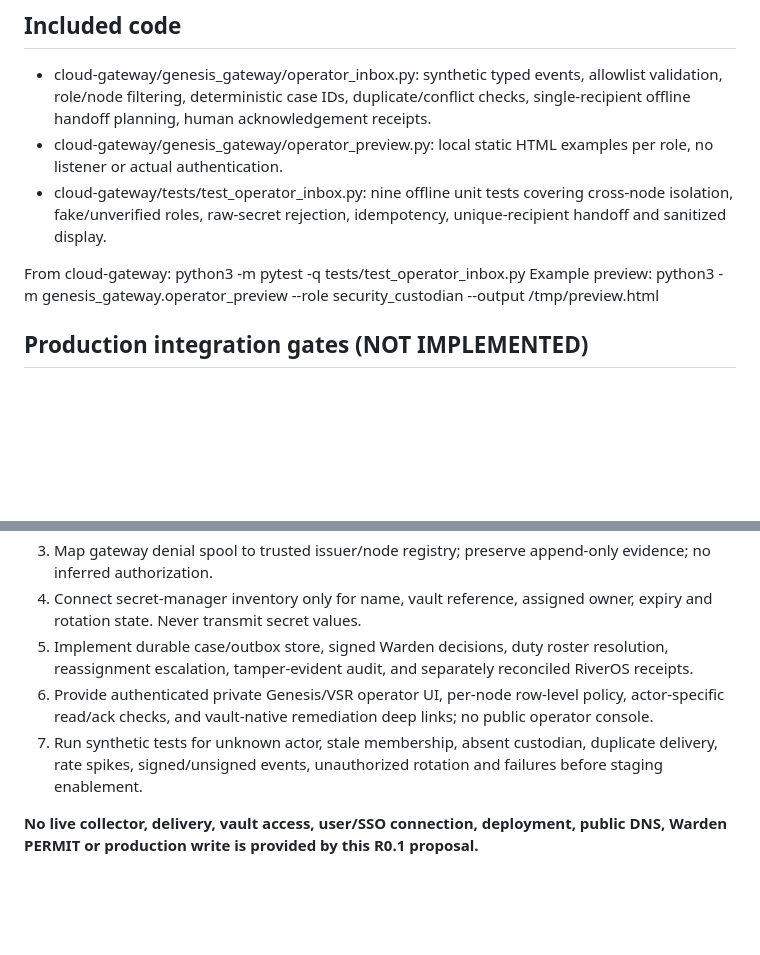
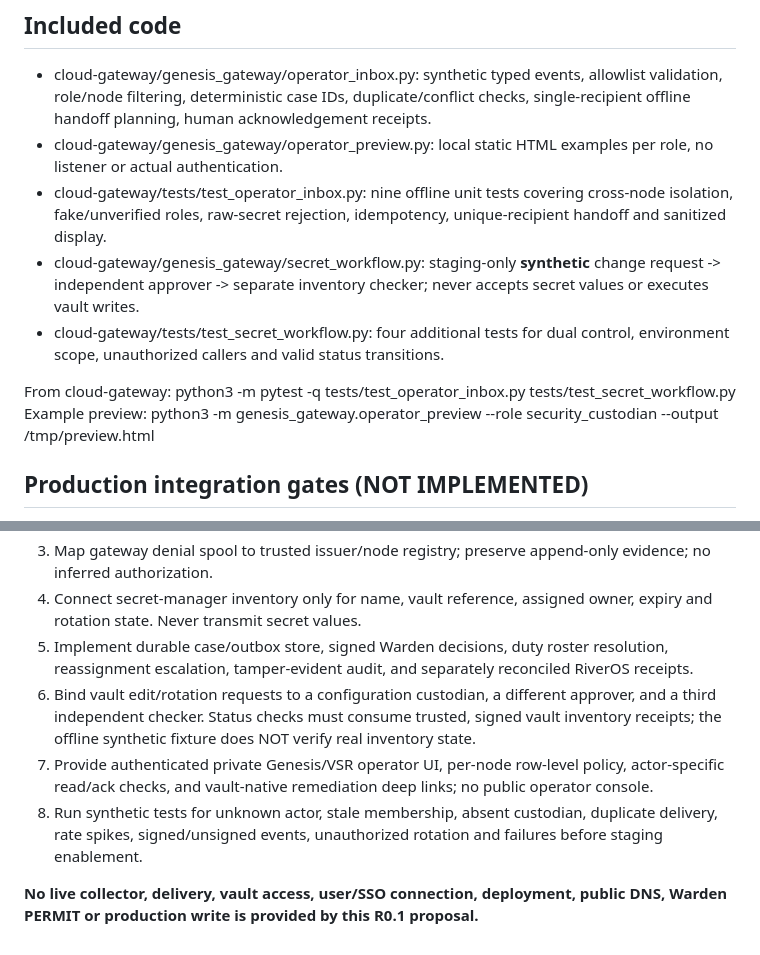
Before and after one commit to Esomoire-consultancy-Company/genesis-ark, a Markdown page: docs/architecture/OPERATOR-INBOX-R0.1.md, 2 parts joined by grey strips. Rendered like a GitHub page; blank space fills up the shorter version.

Commit message:
docs(operator): add dual-control vault work request and verification lifecycle

```diff
--- a/docs/architecture/OPERATOR-INBOX-R0.1.md
+++ b/docs/architecture/OPERATOR-INBOX-R0.1.md
@@ -25,8 +25,10 @@
 - cloud-gateway/genesis_gateway/operator_inbox.py: synthetic typed events, allowlist validation, role/node filtering, deterministic case IDs, duplicate/conflict checks, single-recipient offline handoff planning, human acknowledgement receipts.
 - cloud-gateway/genesis_gateway/operator_preview.py: local static HTML examples per role, no listener or actual authentication.
 - cloud-gateway/tests/test_operator_inbox.py: nine offline unit tests covering cross-node isolation, fake/unverified roles, raw-secret rejection, idempotency, unique-recipient handoff and sanitized display.
+- cloud-gateway/genesis_gateway/secret_workflow.py: staging-only **synthetic** change request -> independent approver -> separate inventory checker; never accepts secret values or executes vault writes.
+- cloud-gateway/tests/test_secret_workflow.py: four additional tests for dual control, environment scope, unauthorized callers and valid status transitions.
 
-From cloud-gateway: python3 -m pytest -q tests/test_operator_inbox.py
+From cloud-gateway: python3 -m pytest -q tests/test_operator_inbox.py tests/test_secret_workflow.py
 Example preview: python3 -m genesis_gateway.operator_preview --role security_custodian --output /tmp/preview.html
 
 ## Production integration gates (NOT IMPLEMENTED)
@@ -36,7 +38,8 @@ Example preview: python3 -m genesis_gateway.operator_preview --role security_cus
 3. Map gateway denial spool to trusted issuer/node registry; preserve append-only evidence; no inferred authorization.
 4. Connect secret-manager inventory only for name, vault reference, assigned owner, expiry and rotation state. Never transmit secret values.
 5. Implement durable case/outbox store, signed Warden decisions, duty roster resolution, reassignment escalation, tamper-evident audit, and separately reconciled RiverOS receipts.
-6. Provide authenticated private Genesis/VSR operator UI, per-node row-level policy, actor-specific read/ack checks, and vault-native remediation deep links; no public operator console.
-7. Run synthetic tests for unknown actor, stale membership, absent custodian, duplicate delivery, rate spikes, signed/unsigned events, unauthorized rotation and failures before staging enablement.
+6. Bind vault edit/rotation requests to a configuration custodian, a different approver, and a third independent checker. Status checks must consume trusted, signed vault inventory receipts; the offline synthetic fixture does NOT verify real inventory state.
+7. Provide authenticated private Genesis/VSR operator UI, per-node row-level policy, actor-specific read/ack checks, and vault-native remediation deep links; no public operator console.
+8. Run synthetic tests for unknown actor, stale membership, absent custodian, duplicate delivery, rate spikes, signed/unsigned events, unauthorized rotation and failures before staging enablement.
 
 **No live collector, delivery, vault access, user/SSO connection, deployment, public DNS, Warden PERMIT or production write is provided by this R0.1 proposal.**
```
